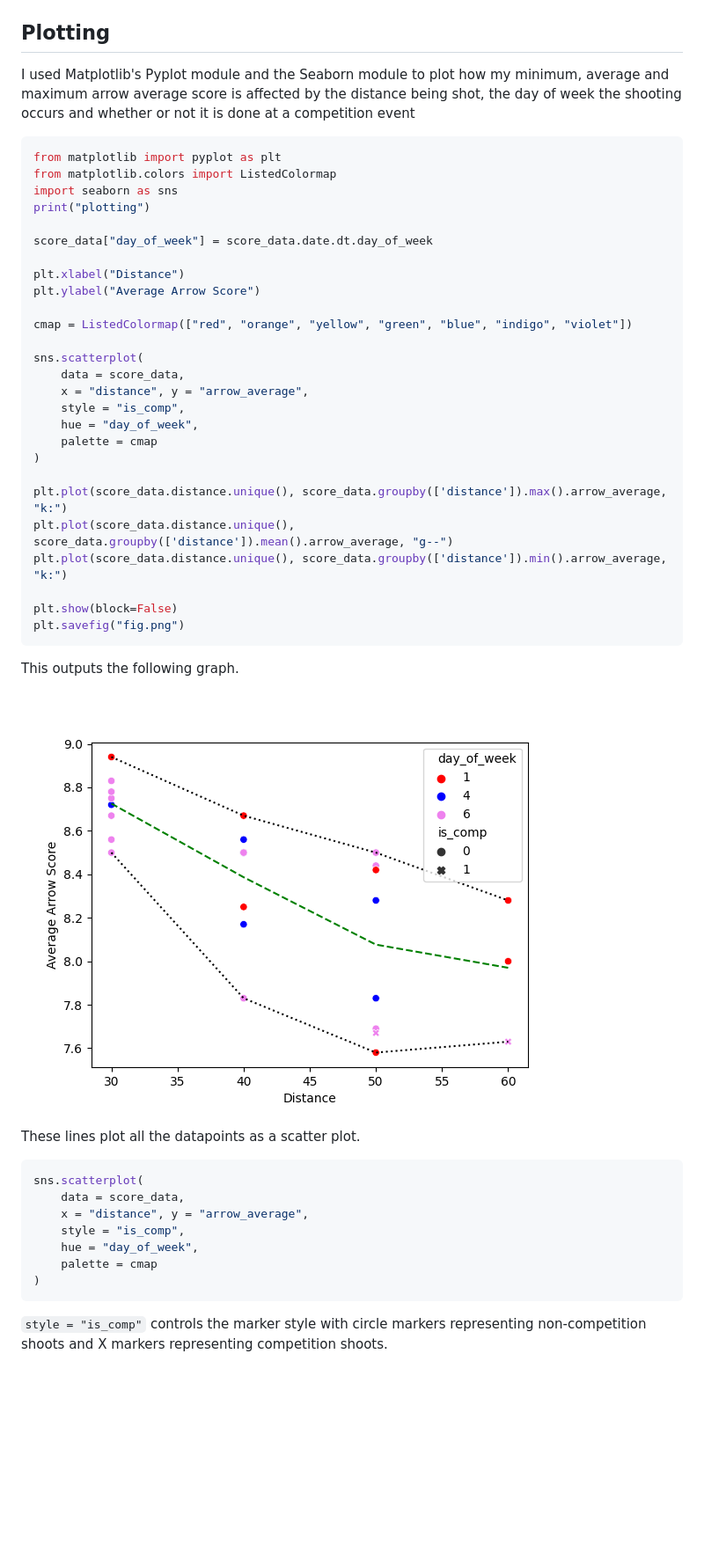
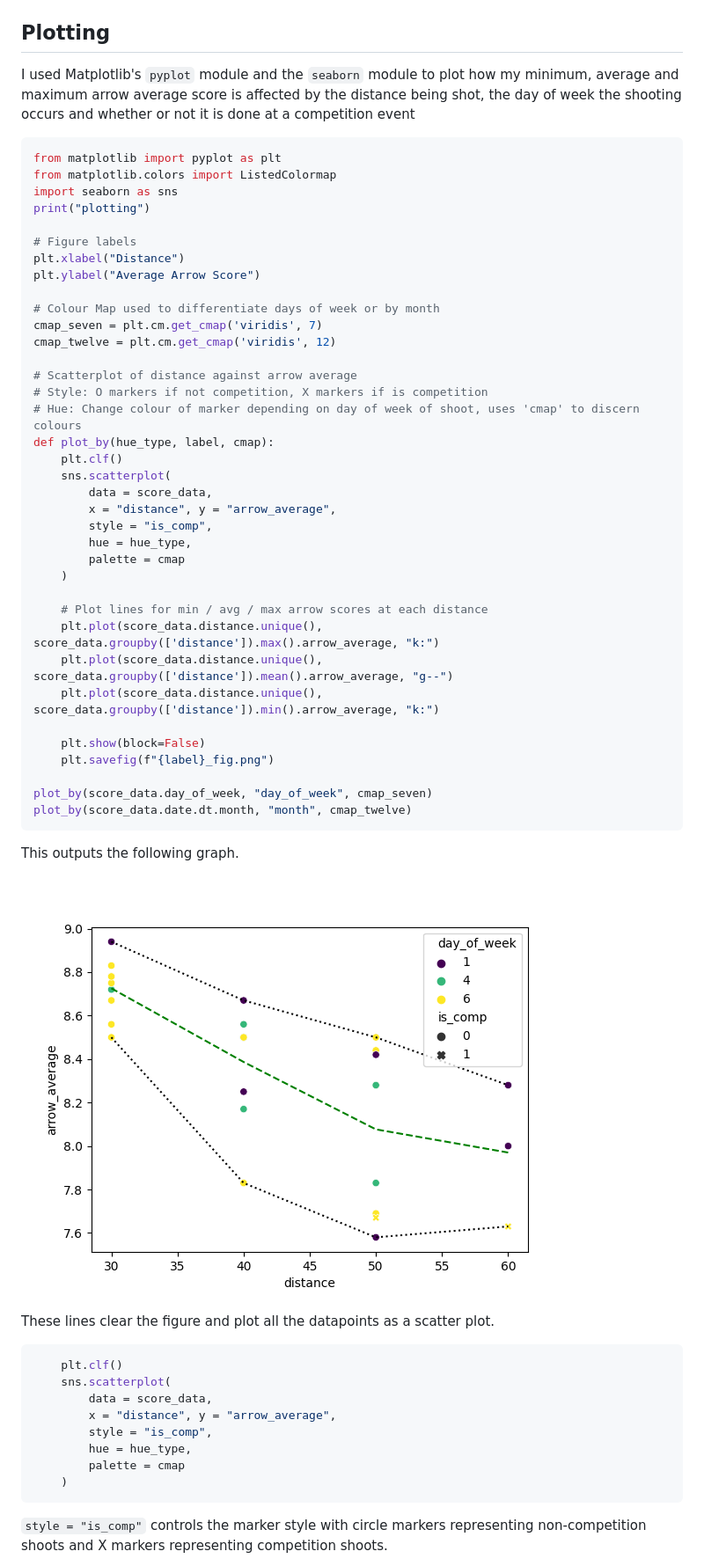
Before and after one commit to corey-richardson/flask-projects, a Markdown page: archery_predictor/README.md, the part around the change printed below. Shown: that part at 88% size. Rendered like a GitHub page; pictures changed too: archery_predictor/day_of_week_fig.png (added), archery_predictor/fig.png (deleted); blank space fills up the shorter version.

Commit message:
Updates to Summary Stats, Plotting and README

````diff
--- a/archery_predictor/README.md
+++ b/archery_predictor/README.md
@@ -401,6 +474,6 @@ A current limitation of this feature is the lack of datapoints for the model to
 ## Plotting
 
-I used Matplotlib's Pyplot module and the Seaborn module to plot how my minimum, average and maximum arrow average score is affected by the distance being shot, the day of week the shooting occurs and whether or not it is done at a competition event
+I used Matplotlib's `pyplot` module and the `seaborn` module to plot how my minimum, average and maximum arrow average score is affected by the distance being shot, the day of week the shooting occurs and whether or not it is done at a competition event
 
 ```py
 from matplotlib import pyplot as plt
@@ -408,42 +481,53 @@ from matplotlib.colors import ListedColormap
 import seaborn as sns
 print("plotting")
 
-score_data["day_of_week"] = score_data.date.dt.day_of_week
-
+# Figure labels
 plt.xlabel("Distance")
 plt.ylabel("Average Arrow Score")
 
-cmap = ListedColormap(["red", "orange", "yellow", "green", "blue", "indigo", "violet"])
+# Colour Map used to differentiate days of week or by month
+cmap_seven = plt.cm.get_cmap('viridis', 7)
+cmap_twelve = plt.cm.get_cmap('viridis', 12)
 
-sns.scatterplot(
-    data = score_data,
-    x = "distance", y = "arrow_average",
-    style = "is_comp",
-    hue = "day_of_week",
-    palette = cmap
-)
+# Scatterplot of distance against arrow average
+# Style: O markers if not competition, X markers if is competition
+# Hue: Change colour of marker depending on day of week of shoot, uses 'cmap' to discern colours
+def plot_by(hue_type, label, cmap):
+    plt.clf()
+    sns.scatterplot(
+        data = score_data,
+        x = "distance", y = "arrow_average",
+        style = "is_comp",
+        hue = hue_type,
+        palette = cmap
+    )
 
-plt.plot(score_data.distance.unique(), score_data.groupby(['distance']).max().arrow_average, "k:")
-plt.plot(score_data.distance.unique(), score_data.groupby(['distance']).mean().arrow_average, "g--")
-plt.plot(score_data.distance.unique(), score_data.groupby(['distance']).min().arrow_average, "k:")
+    # Plot lines for min / avg / max arrow scores at each distance
+    plt.plot(score_data.distance.unique(), score_data.groupby(['distance']).max().arrow_average, "k:")
+    plt.plot(score_data.distance.unique(), score_data.groupby(['distance']).mean().arrow_average, "g--")
+    plt.plot(score_data.distance.unique(), score_data.groupby(['distance']).min().arrow_average, "k:")
 
-plt.show(block=False)
-plt.savefig("fig.png")
+    plt.show(block=False)
+    plt.savefig(f"{label}_fig.png")
+
+plot_by(score_data.day_of_week, "day_of_week", cmap_seven)
+plot_by(score_data.date.dt.month, "month", cmap_twelve)
 ```
 
 This outputs the following graph.
 
-![fig.png](/archery_predictor/fig.png)
+![fig.png](/archery_predictor/day_of_week_fig.png)
 
-These lines plot all the datapoints as a scatter plot.
+These lines clear the figure and plot all the datapoints as a scatter plot.
 ```py
-sns.scatterplot(
-    data = score_data,
-    x = "distance", y = "arrow_average",
-    style = "is_comp",
-    hue = "day_of_week",
-    palette = cmap
-)
+    plt.clf()
+    sns.scatterplot(
+        data = score_data,
+        x = "distance", y = "arrow_average",
+        style = "is_comp",
+        hue = hue_type,
+        palette = cmap
+    )
 ```
 
 `style = "is_comp"` controls the marker style with circle markers representing non-competition shoots and X markers representing competition shoots.
````
Also changed, not shown: other parts of archery_predictor/README.md (+85 -1 lines), archery_predictor/month_fig.png (added), 1 other file.
